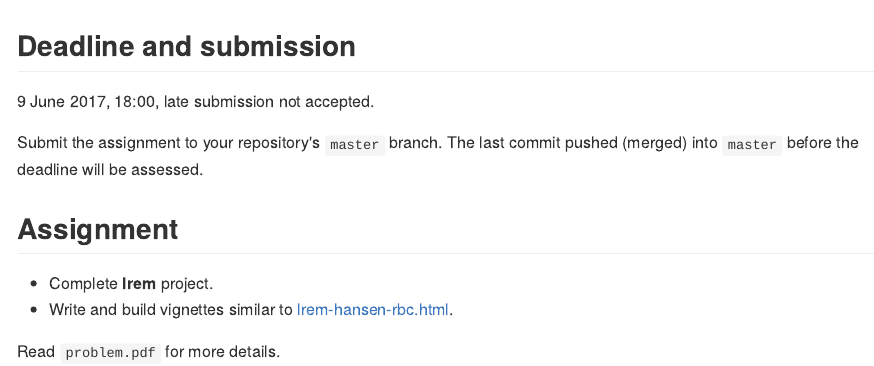
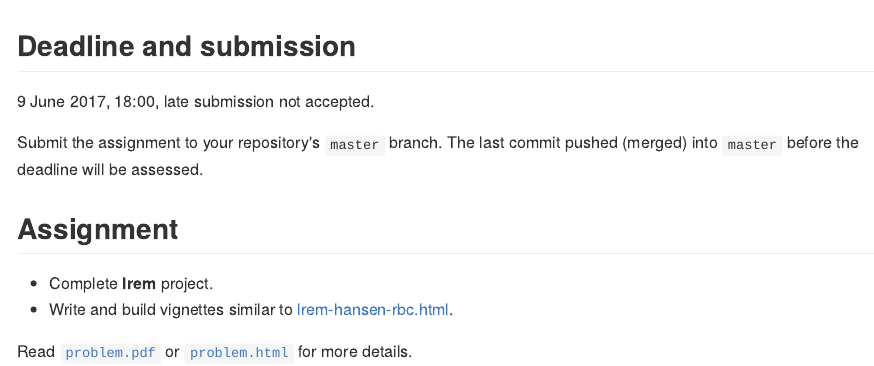
Before and after one commit to rokko-ed17q1/final, an R Markdown document (README.Rmd): the page in a window 1100 px wide, from its top. The pictures show the output file README.md that the author committed with the source, drawn offline in the style of GitHub.

Commit message:
add link in readme

```diff
--- a/README.Rmd
+++ b/README.Rmd
@@ -21,6 +21,6 @@ commit pushed (merged) into `master` before the deadline will be assessed.
 ## Assignment
 
 * Complete **lrem** project.
-* Write and build vignettes similar to [lrem-hansen-rbc.html](lrem-hansen-rbc.html).
+* Write and build vignettes similar to [lrem-hansen-rbc.html](https://cdn.rawgit.com/rokko-ed17q1/final/64730073/lrem-hansen-rbc.html).
 
-Read `problem.pdf` for more details.
+Read [`problem.pdf`](https://cdn.rawgit.com/rokko-ed17q1/final/64730073/problem.pdf) or [`problem.html`](https://cdn.rawgit.com/rokko-ed17q1/final/64730073/problem.html) for more details.
```
Also changed, not shown: README.md.
